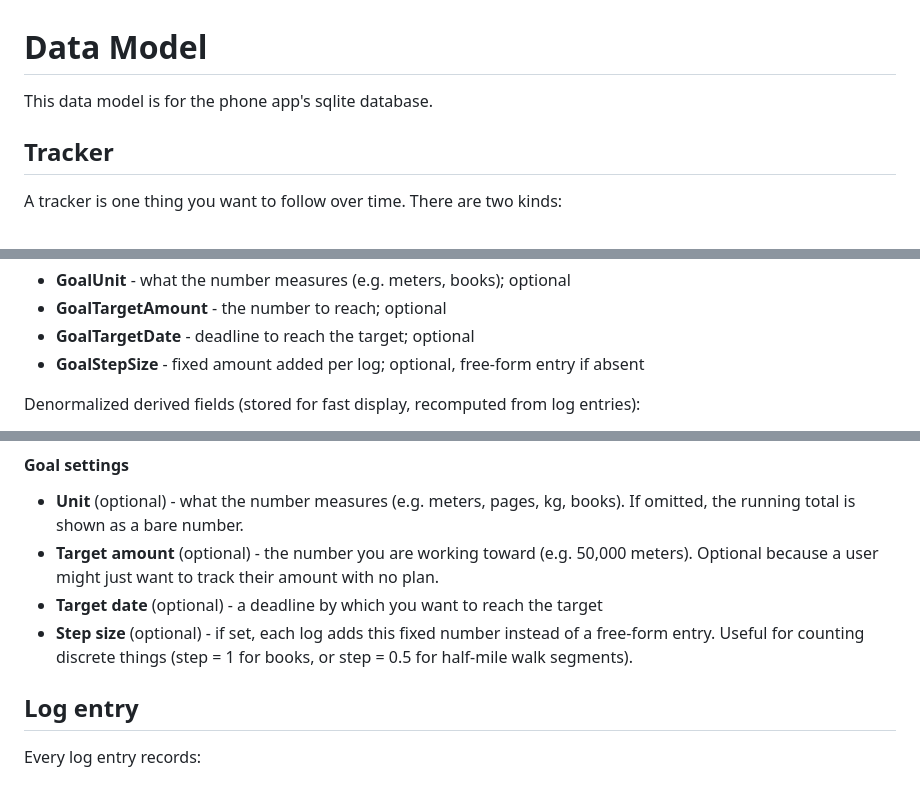
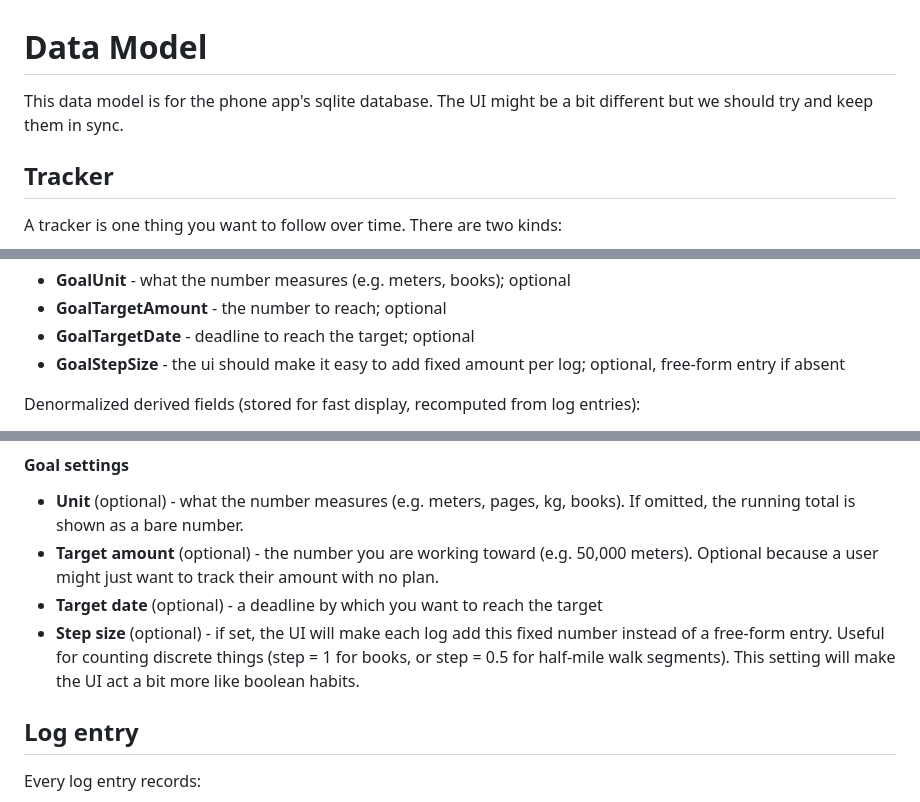
Before and after one commit to aloyuv/didit, a Markdown page: docs/design/data-model.md, 3 parts joined by grey strips. GitHub-like rendering.

Commit message:
Clarify GoalStepSize a bit

```diff
--- a/docs/design/data-model.md
+++ b/docs/design/data-model.md
@@ -1,6 +1,7 @@
 # Data Model
 
-This data model is for the phone app's sqlite database.
+This data model is for the phone app's sqlite database. The UI might be a bit
+different but we should try and keep them in sync.
 
 ## Tracker
 
@@ -42,8 +43,8 @@ Goal-only fields:
 - **GoalUnit** - what the number measures (e.g. meters, books); optional
 - **GoalTargetAmount** - the number to reach; optional
 - **GoalTargetDate** - deadline to reach the target; optional
-- **GoalStepSize** - fixed amount added per log; optional, free-form entry if
-  absent
+- **GoalStepSize** - the ui should make it easy to add fixed amount per log;
+  optional, free-form entry if absent
 
 Denormalized derived fields (stored for fast display, recomputed from log
 entries):
@@ -101,9 +102,10 @@ day, or multiple runs in one day.
   meters). Optional because a user might just want to track their amount with no
   plan.
 - **Target date** (optional) - a deadline by which you want to reach the target
-- **Step size** (optional) - if set, each log adds this fixed number instead of
-  a free-form entry. Useful for counting discrete things (step = 1 for books, or
-  step = 0.5 for half-mile walk segments).
+- **Step size** (optional) - if set, the UI will make each log add this fixed
+  number instead of a free-form entry. Useful for counting discrete things (step
+  = 1 for books, or step = 0.5 for half-mile walk segments). This setting will
+  make the UI act a bit more like boolean habits.
 
 ## Log entry
 
```
